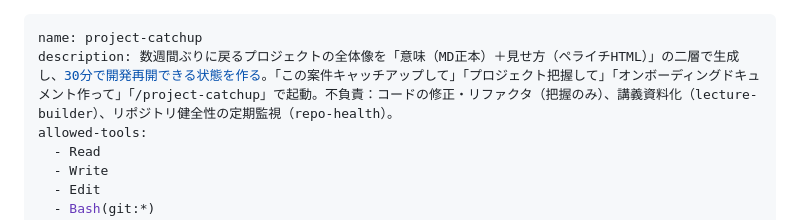
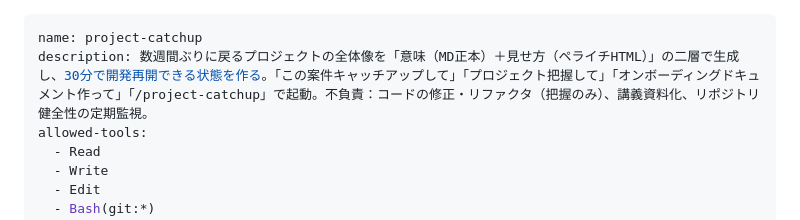
Before and after one commit to shoma-endo/custom-skills, a Markdown page: skills/project-catchup/SKILL.md, the part around the change. Drawn GitHub-style.

Commit message:
project-catchup: description から存在しない振り先（lecture-builder / repo-health）を除去
Co-Authored-By: Claude Fable 5.1 <noreply@anthropic.com>

```diff
--- a/skills/project-catchup/SKILL.md
+++ b/skills/project-catchup/SKILL.md
@@ -1,6 +1,6 @@
 ---
 name: project-catchup
-description: 数週間ぶりに戻るプロジェクトの全体像を「意味（MD正本）＋見せ方（ペライチHTML）」の二層で生成し、30分で開発再開できる状態を作る。「この案件キャッチアップして」「プロジェクト把握して」「オンボーディングドキュメント作って」「/project-catchup」で起動。不負責：コードの修正・リファクタ（把握のみ）、講義資料化（lecture-builder）、リポジトリ健全性の定期監視（repo-health）。
+description: 数週間ぶりに戻るプロジェクトの全体像を「意味（MD正本）＋見せ方（ペライチHTML）」の二層で生成し、30分で開発再開できる状態を作る。「この案件キャッチアップして」「プロジェクト把握して」「オンボーディングドキュメント作って」「/project-catchup」で起動。不負責：コードの修正・リファクタ（把握のみ）、講義資料化、リポジトリ健全性の定期監視。
 allowed-tools:
   - Read
   - Write
```
